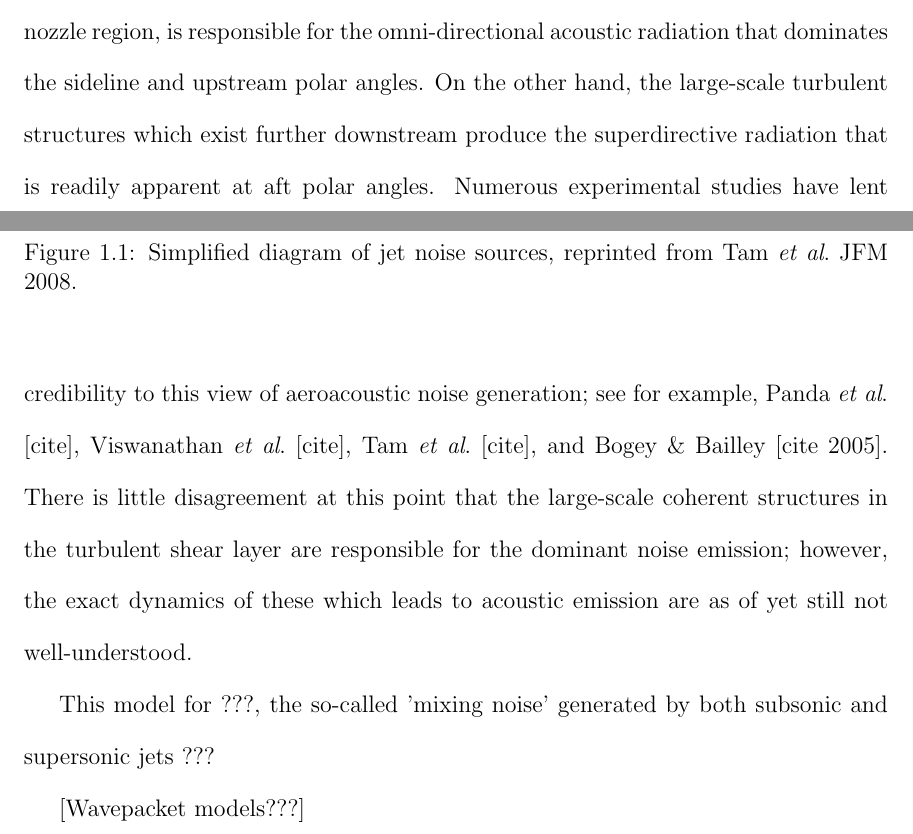
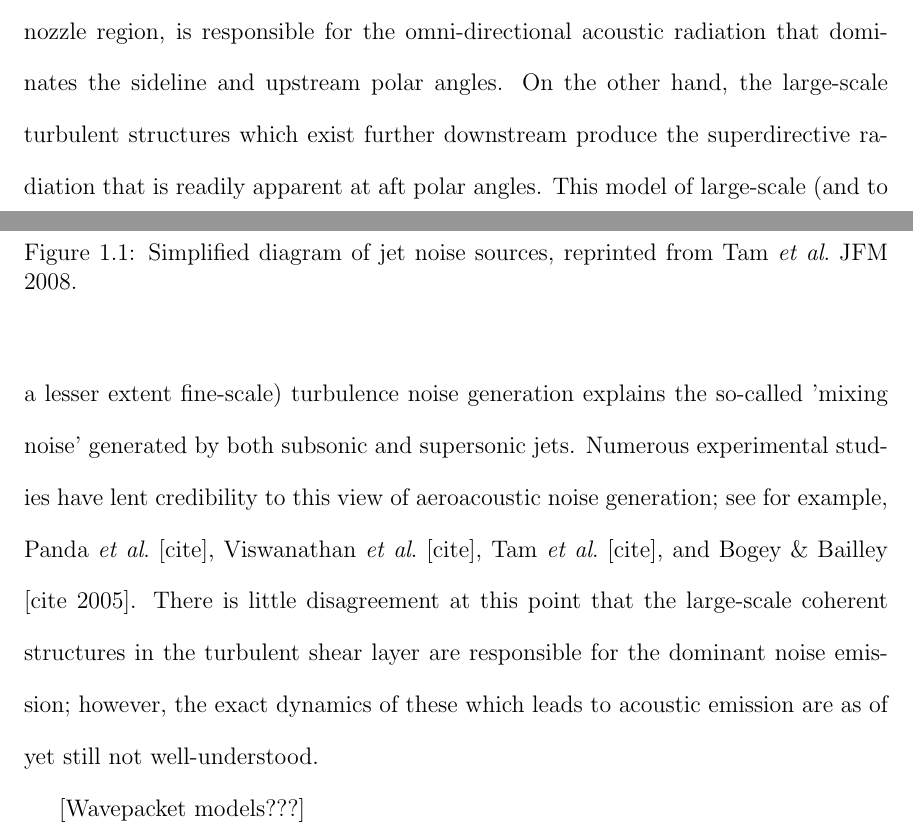
Before and after one commit to michaelcrawley/PhD_Dissertation, a LaTeX thesis (MCrawley_Dissertation.tex, which reads ch_introduction.tex): two parts of pages 22 and 23 of 52, joined at a grey line, cut so that both start at the same text. Compiled offline with pdfLaTeX.

Commit message:
general updating

```diff
--- a/ch_introduction.tex
+++ b/ch_introduction.tex
@@ -132,6 +132,7 @@ This model is from the work of Tam \etal \citep{Tam1996, Tam2008}, who observed
 At observer angles close to the jet downstream axis, the spectra exhibited a clearly defined spectral peak (\emph{F}-spectrum), whereas at sideline or upstream angles the spectra were broadband (\emph{G}-spectrum).
 From this observation the two-component acoustic source model was born: the isotropic fine-scale turbulence, dominant in the near-nozzle region, is responsible for the omni-directional acoustic radiation that dominates the sideline and upstream polar angles.
 On the other hand, the large-scale turbulent structures which exist further downstream produce the superdirective radiation that is readily apparent at aft polar angles.
+This model of large-scale (and to a lesser extent fine-scale) turbulence noise generation explains the so-called 'mixing noise' generated by both subsonic and supersonic jets.
 \begin{figure}
 	\centering
 	\includegraphics[width=5in]{Figures/JetNoiseSourceDiagramTMP.jpg}
@@ -140,8 +141,6 @@ On the other hand, the large-scale turbulent structures which exist further down
 \end{figure}
 Numerous experimental studies have lent credibility to this view of aeroacoustic noise generation; see for example, Panda \etal [cite], Viswanathan \etal [cite], Tam \etal [cite], and Bogey \& Bailley [cite 2005].
 There is little disagreement at this point that the large-scale coherent structures in the turbulent shear layer are responsible for the dominant noise emission; however, the exact dynamics of these which leads to acoustic emission are as of yet still not well-understood.
-
-This model for ???, the so-called 'mixing noise' generated by both subsonic and supersonic jets ???
 
 [Wavepacket models???]
 
```
Also changed, not shown: 1 other file.
